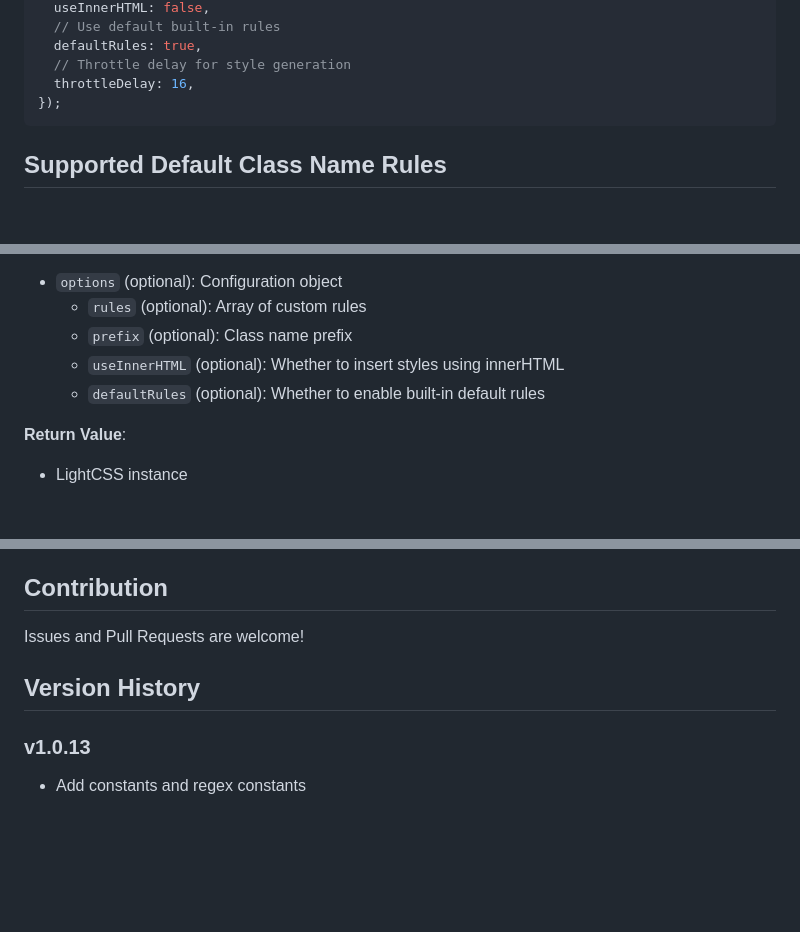
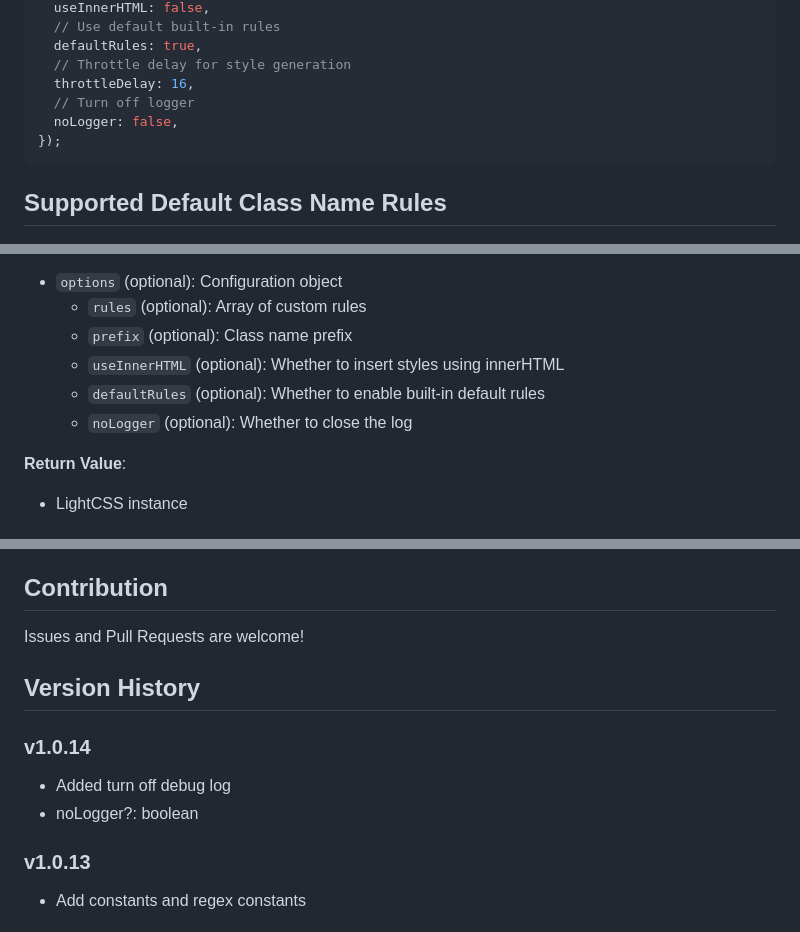
Before and after one commit to SinJayXie/light-css-js, a Markdown page: README.md, 3 parts joined by grey strips. Drawn GitHub-style; blank space fills up the shorter version.

Commit message:
add logger enable

````diff
--- a/README.md
+++ b/README.md
@@ -52,6 +52,8 @@ const css = lightCSS({
   defaultRules: true,
   // Throttle delay for style generation
   throttleDelay: 16,
+  // Turn off logger
+  noLogger: false,
 });
 ```
 
@@ -155,6 +157,7 @@ Creates and returns a LightCSS instance.
   - `prefix` (optional): Class name prefix
   - `useInnerHTML` (optional): Whether to insert styles using innerHTML
   - `defaultRules` (optional): Whether to enable built-in default rules
+  - `noLogger` (optional): Whether to close the log
 
 **Return Value**:
 - LightCSS instance
@@ -191,6 +194,10 @@ Issues and Pull Requests are welcome!
 
 ## Version History
 
+### v1.0.14
+- Added turn off debug log
+- noLogger?: boolean
+
 ### v1.0.13
 - Add constants and regex constants
 
````
Also changed, not shown: README_zh_CN.md (+7 -0 lines).
